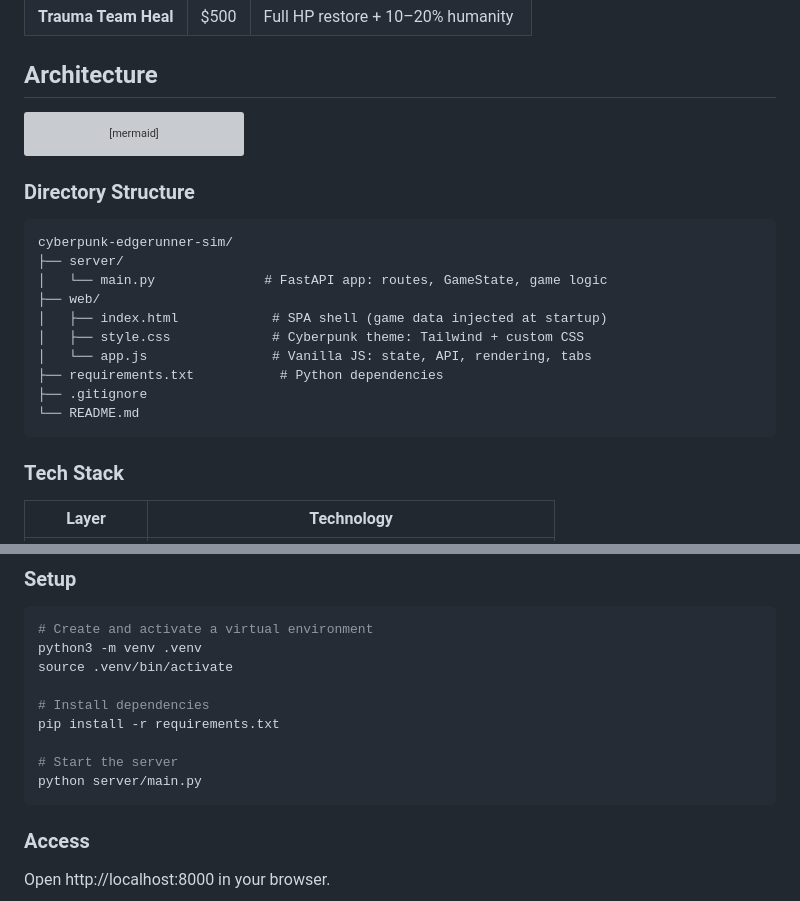
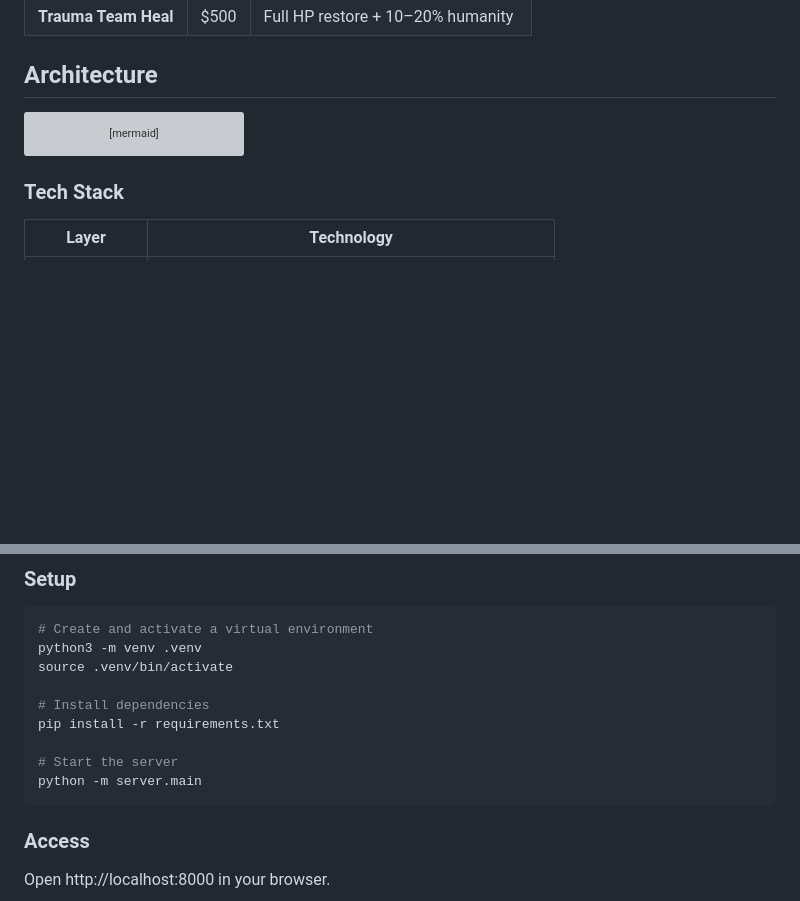
Before and after one commit to phaethix/cyberpunk-edgerunner-sim, a Markdown page: README.md, 2 parts joined by grey strips. Rendered like a GitHub page; blank space fills up the shorter version; grey boxes are pictures that could not be loaded.

Commit message:
docs: remove directory structure section and fix startup command
- Remove outdated Directory Structure section from README
- Fix startup command from 'python server/main.py' to 'python -m server.main'

````diff
--- a/README.md
+++ b/README.md
@@ -71,21 +71,6 @@ graph TD
     Router -- JSON response --> Browser
 ```
 
-### Directory Structure
-
-```
-cyberpunk-edgerunner-sim/
-├── server/
-│   └── main.py              # FastAPI app: routes, GameState, game logic
-├── web/
-│   ├── index.html            # SPA shell (game data injected at startup)
-│   ├── style.css             # Cyberpunk theme: Tailwind + custom CSS
-│   └── app.js                # Vanilla JS: state, API, rendering, tabs
-├── requirements.txt           # Python dependencies
-├── .gitignore
-└── README.md
-```
-
 ### Tech Stack
 
 | Layer | Technology |
@@ -112,7 +97,7 @@ source .venv/bin/activate
 pip install -r requirements.txt
 
 # Start the server
-python server/main.py
+python -m server.main
 ```
 
 ### Access
````
